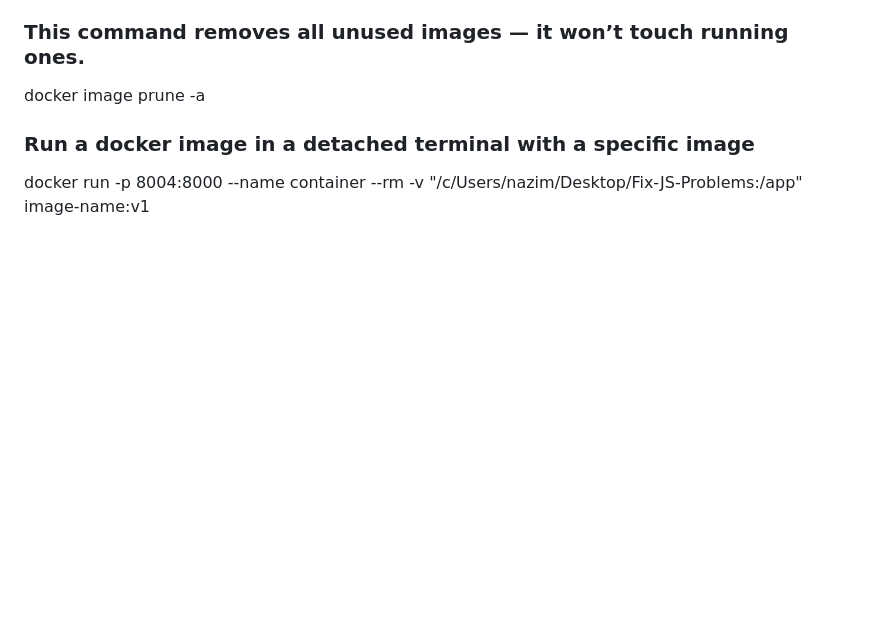
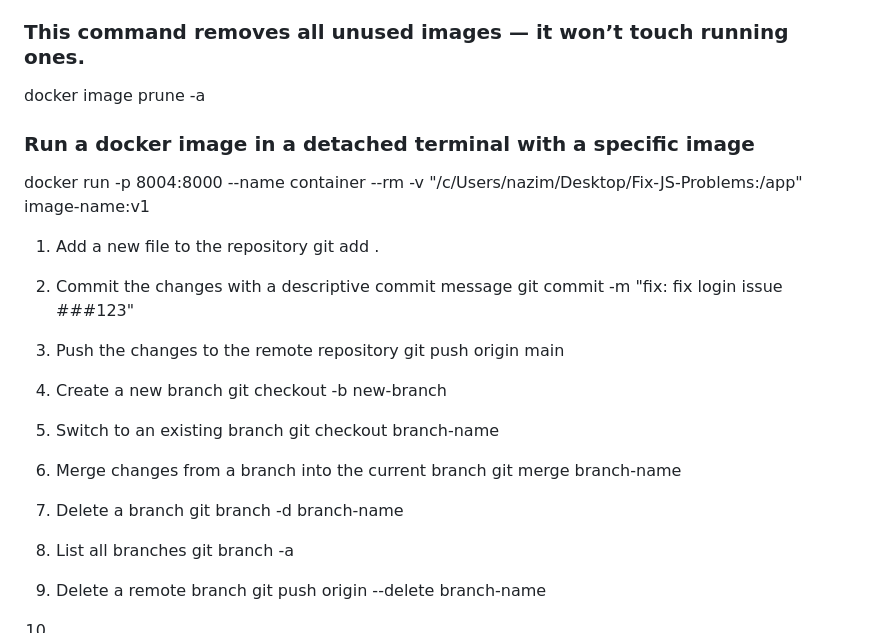
Before and after one commit to mohammednazim007/Fix-JS-Problems, a Markdown page: README.md, the part around the change. GitHub-like rendering; blank space fills up the shorter version.

Commit message:
feat(branch) new branch is added

```diff
--- a/README.md
+++ b/README.md
@@ -120,3 +120,34 @@ docker image prune -a
 ### Run a docker image in a detached terminal with a specific image
 
 docker run -p 8004:8000 --name container --rm -v "/c/Users/nazim/Desktop/Fix-JS-Problems:/app" image-name:v1
+
+<!-- github command -->
+
+1. Add a new file to the repository
+git add .
+
+2. Commit the changes with a descriptive commit message
+git commit -m "fix: fix login issue ###123"
+
+3. Push the changes to the remote repository
+git push origin main
+
+4. Create a new branch
+git checkout -b new-branch
+
+5. Switch to an existing branch
+git checkout branch-name
+
+6. Merge changes from a branch into the current branch
+git merge branch-name
+
+7. Delete a branch
+git branch -d branch-name
+
+8. List all branches
+git branch -a
+
+9. Delete a remote branch
+git push origin --delete branch-name
+
+10.
```
